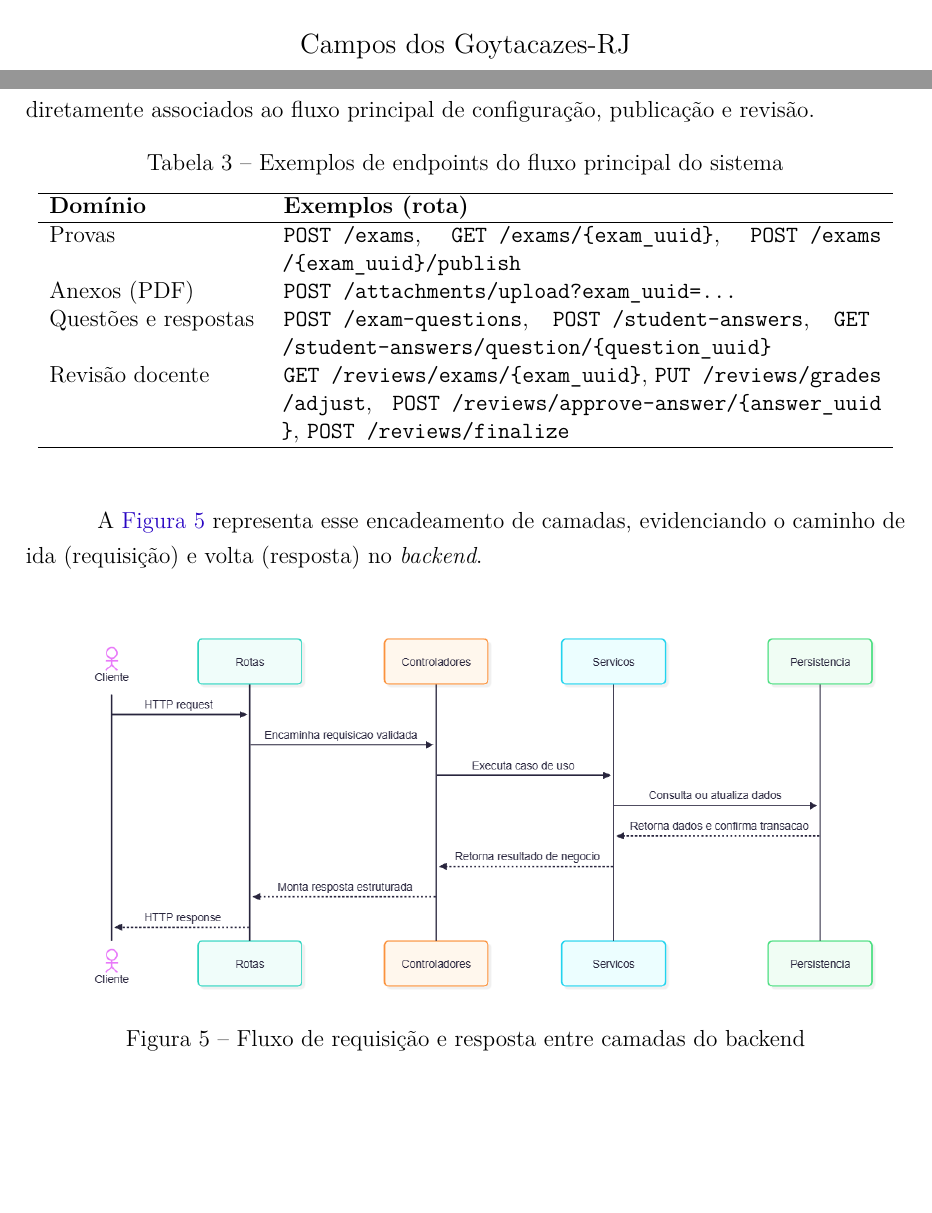
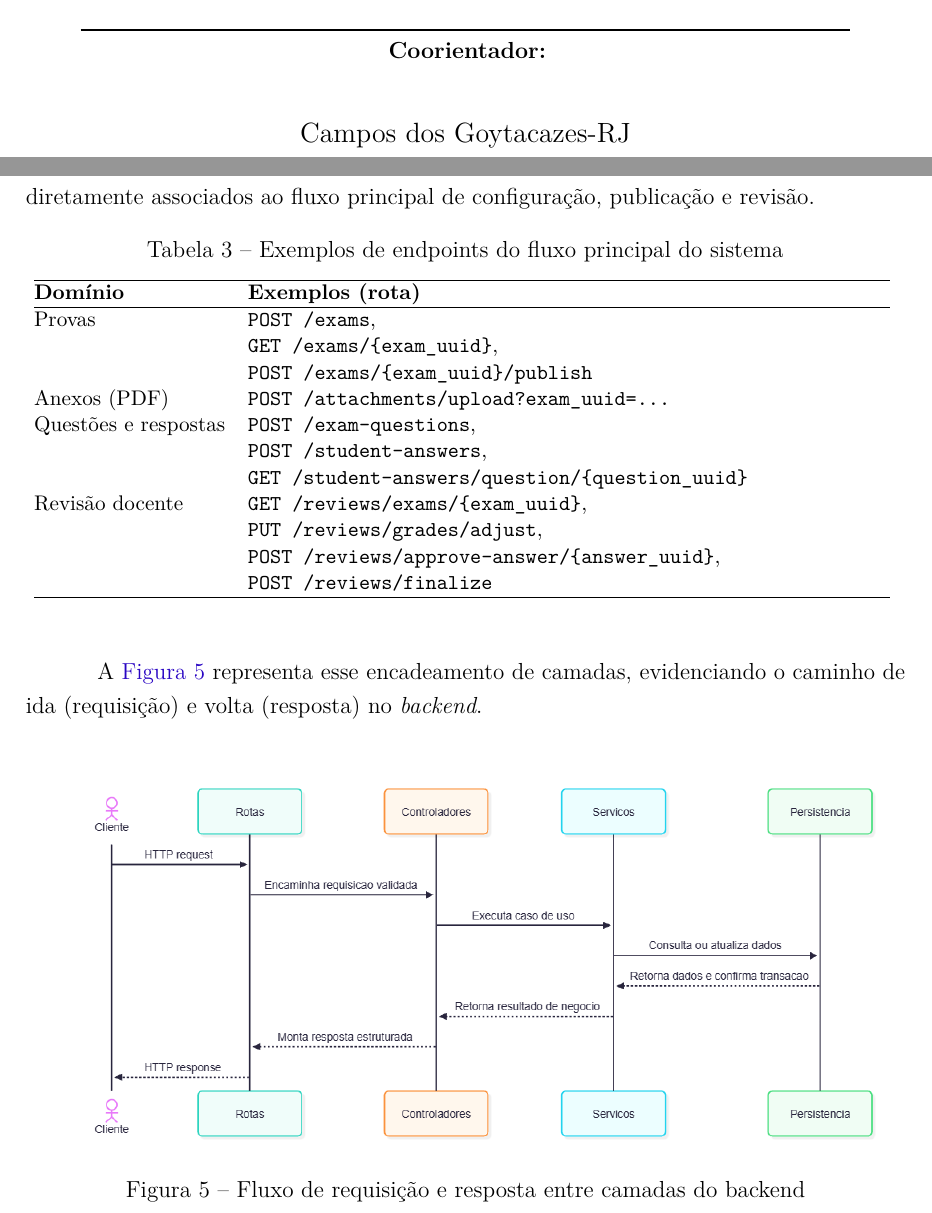
Before and after one commit to savinoo/ai-grading-system, a LaTeX thesis (tcc/Principal.tex, which reads tcc/configuracao.tex, tcc/textual/t5-desenvolvimento.tex): two parts of pages 3 and 70 of 86, joined at a grey line, cut at the place of the change, the shorter picture padded with empty space. Compiled offline with pdfLaTeX.

Commit message:
ajustes na tabela de desenvolvimento

```diff
--- a/tcc/Principal.tex
+++ b/tcc/Principal.tex
@@ -18,7 +18,7 @@
 \area{Tecnologia da Informação}
 
 \autor{Lucas Lorenzo Savino \\ Maycon Mendes Fernandes}
-\orientador{Prof. D.Sc.
+\orientador{Prof. Dr.
 Luiz Gustavo Lourenço Moura}
 \instituicaoOrientador{Instituto Federal Fluminense (IFF)}
 
--- a/tcc/configuracao.tex
+++ b/tcc/configuracao.tex
@@ -259,6 +259,16 @@
 \newcommand{\campus}[1]{\def \ocampus {#1}}
 \newcommand{\imprimircampus}{\ocampus}
 
+% Defaults to avoid build errors when optional fields are not set
+\providecommand{\aInstituicaoOrientador}{}
+\providecommand{\aInstituicaoCoorientador}{}
+\providecommand{\aInstituicaoProfBancaA}{}
+\providecommand{\aInstituicaoProfBancaB}{}
+\providecommand{\ProfBancaAname}{}
+\providecommand{\ProfBancaBname}{}
+\providecommand{\imprimirorientadorrotulo}{Orientador: }
+\providecommand{\imprimircoorientadorrotulo}{Coorientador: }
+
 \newcommand{\instituicaoOrientador}[1]{\def \aInstituicaoOrientador {#1}}
 \newcommand{\imprimirInstituicaoOrientador}{\aInstituicaoOrientador}
 
--- a/tcc/textual/t5-desenvolvimento.tex
+++ b/tcc/textual/t5-desenvolvimento.tex
@@ -55,16 +55,26 @@ Para tornar essa organização mais concreta, a Tabela~\ref{tab:endpoints-chave}
     \centering
     \caption{Exemplos de endpoints do fluxo principal do sistema}
     \label{tab:endpoints-chave}
-    \begin{tabular}{p{0.24\textwidth} p{0.68\textwidth}}
+    {\small
+    \setlength{\tabcolsep}{0pt}
+    \begin{tabular}{@{}p{0.23\textwidth}@{\hspace{6pt}}p{0.73\textwidth}@{}}
         \hline
         \textbf{Domínio} & \textbf{Exemplos (rota)} \\
         \hline
-        Provas & \texttt{POST /exams}, \texttt{GET \allowbreak /exams\allowbreak /\{exam\_uuid\}}, \texttt{POST \allowbreak /exams\allowbreak /\{exam\_uuid\}\allowbreak /publish} \\
+        Provas & \texttt{POST /exams},\newline
+        \texttt{GET \allowbreak /exams\allowbreak /\{exam\_uuid\}},\newline
+        \texttt{POST \allowbreak /exams\allowbreak /\{exam\_uuid\}\allowbreak /publish} \\
         Anexos (PDF) & \texttt{POST \allowbreak /attachments\allowbreak /upload\allowbreak ?exam\_uuid=...} \\
-        Questões e respostas & \texttt{POST /exam-questions}, \texttt{POST /student-answers}, \texttt{GET \allowbreak /student-answers\allowbreak /question\allowbreak /\{question\_uuid\}} \\
-        Revisão docente & \texttt{GET \allowbreak /reviews\allowbreak /exams\allowbreak /\{\allowbreak exam\_\allowbreak uuid\allowbreak \}}, \texttt{PUT \allowbreak /reviews\allowbreak /grades\allowbreak /adjust}, \texttt{POST \allowbreak /reviews\allowbreak /approve-\allowbreak answer\allowbreak /\{\allowbreak answer\_\allowbreak uuid\allowbreak \}}, \texttt{POST \allowbreak /reviews\allowbreak /finalize} \\
+        Questões e respostas & \texttt{POST /exam-questions},\newline
+        \texttt{POST /student-answers},\newline
+        \texttt{GET \allowbreak /student-answers\allowbreak /question\allowbreak /\{question\_uuid\}} \\
+        Revisão docente & \texttt{GET \allowbreak /reviews\allowbreak /exams\allowbreak /\{\allowbreak exam\_\allowbreak uuid\allowbreak \}},\newline
+        \texttt{PUT \allowbreak /reviews\allowbreak /grades\allowbreak /adjust},\newline
+        \texttt{POST \allowbreak /reviews\allowbreak /approve-\allowbreak answer\allowbreak /\{\allowbreak answer\_\allowbreak uuid\allowbreak \}},\newline
+        \texttt{POST \allowbreak /reviews\allowbreak /finalize} \\
         \hline
     \end{tabular}
+    }
 \end{table}
 
 A \autoref{fig:fluxo-requisicao} representa esse encadeamento de camadas, evidenciando o caminho de ida (requisição) e volta (resposta) no \textit{backend}.
```
Also changed, not shown: tcc/Principal.ind (added), tcc/Principal.pdf, tcc/Principal.tex (14 more changed lines), 12 other files.
